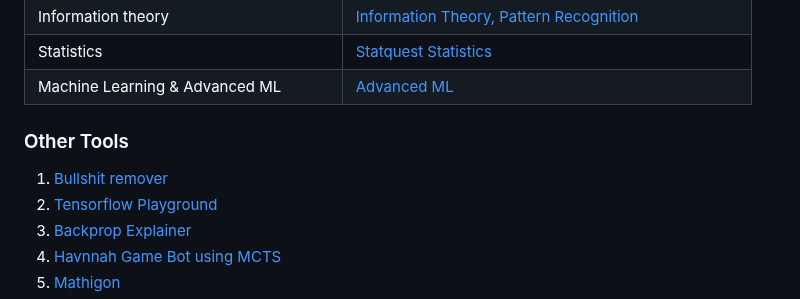
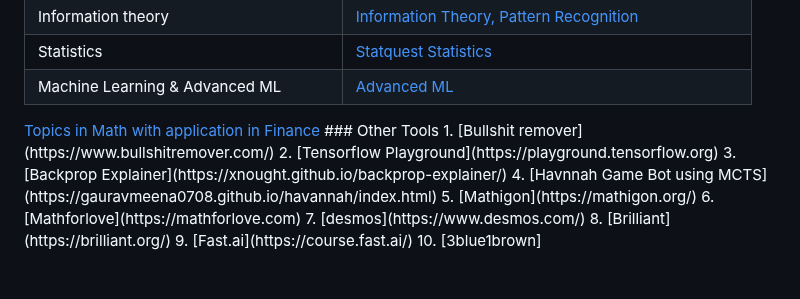
Before and after one commit to gauravmeena0708/IITD-Machine-Learning, a Markdown page: other.md, the part around the change. Rendered like a GitHub page; blank space fills up the shorter version.

```diff
--- a/other.md
+++ b/other.md
@@ -40,7 +40,7 @@
         </tr>
     </tbody>
 </table>
-
+<a href="https://www.youtube.com/playlist?list=PLUl4u3cNGP63ctJIEC1UnZ0btsphnnoHR">Topics in Math with application in Finance</a>
 ### Other Tools
 1. [Bullshit remover](https://www.bullshitremover.com/)
 2. [Tensorflow Playground](https://playground.tensorflow.org)
```
